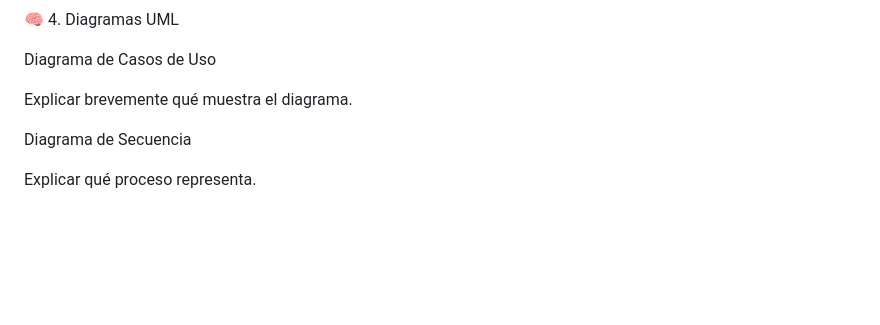
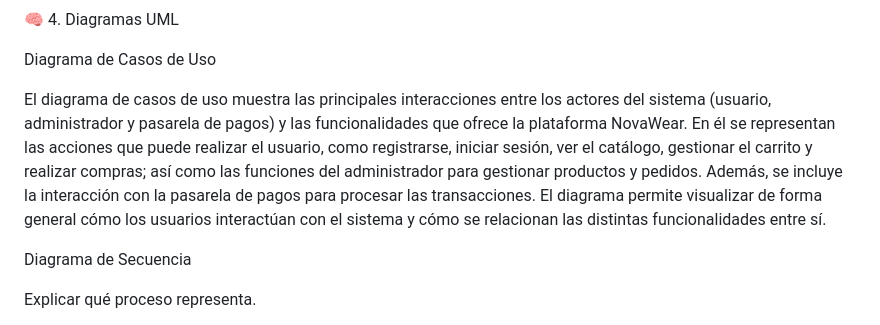
Before and after one commit to tecnologias2026-1/NovaWear, a Markdown page: README.md, the part around the change. Drawn GitHub-style; blank space fills up the shorter version.

```diff
--- a/README.md
+++ b/README.md
@@ -70,7 +70,7 @@ RNF6. El sistema debe proteger la información personal del usuario conforme a n
 
 Diagrama de Casos de Uso
 
-Explicar brevemente qué muestra el diagrama.
+El diagrama de casos de uso muestra las principales interacciones entre los actores del sistema (usuario, administrador y pasarela de pagos) y las funcionalidades que ofrece la plataforma NovaWear. En él se representan las acciones que puede realizar el usuario, como registrarse, iniciar sesión, ver el catálogo, gestionar el carrito y realizar compras; así como las funciones del administrador para gestionar productos y pedidos. Además, se incluye la interacción con la pasarela de pagos para procesar las transacciones. El diagrama permite visualizar de forma general cómo los usuarios interactúan con el sistema y cómo se relacionan las distintas funcionalidades entre sí.
 
 Diagrama de Secuencia
 
```
